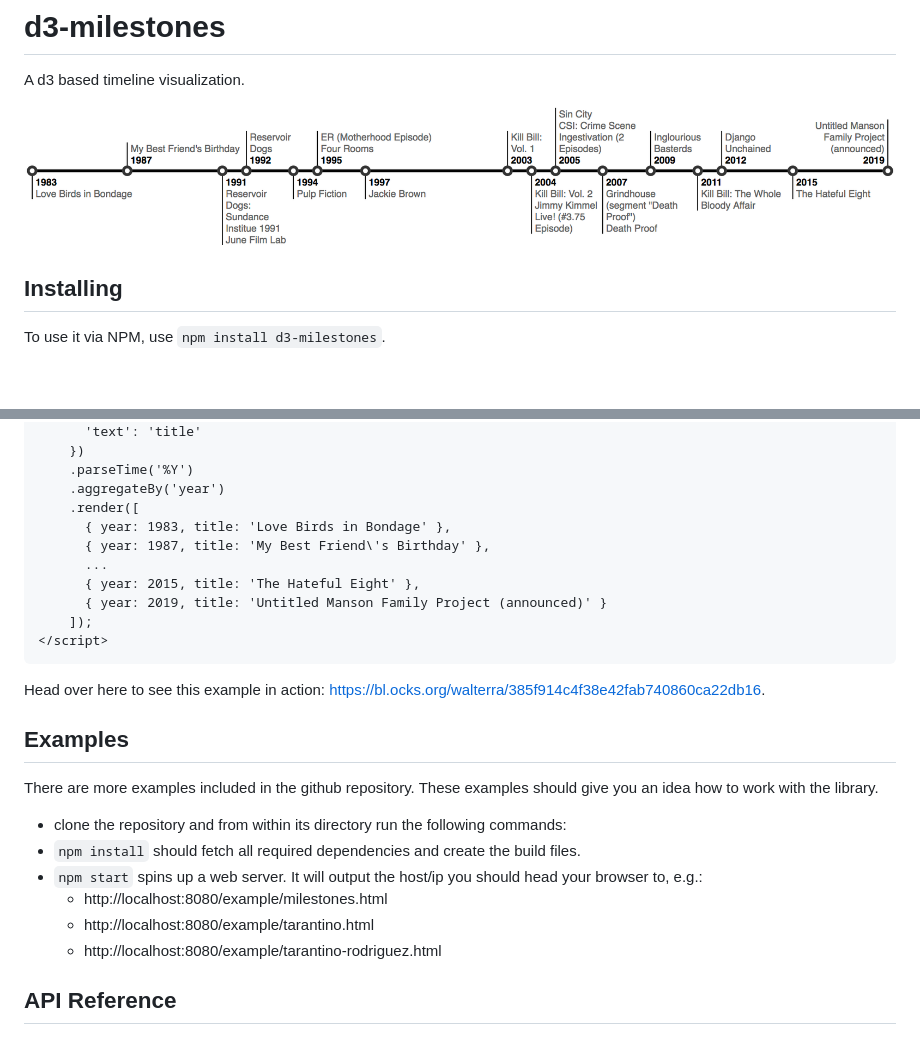
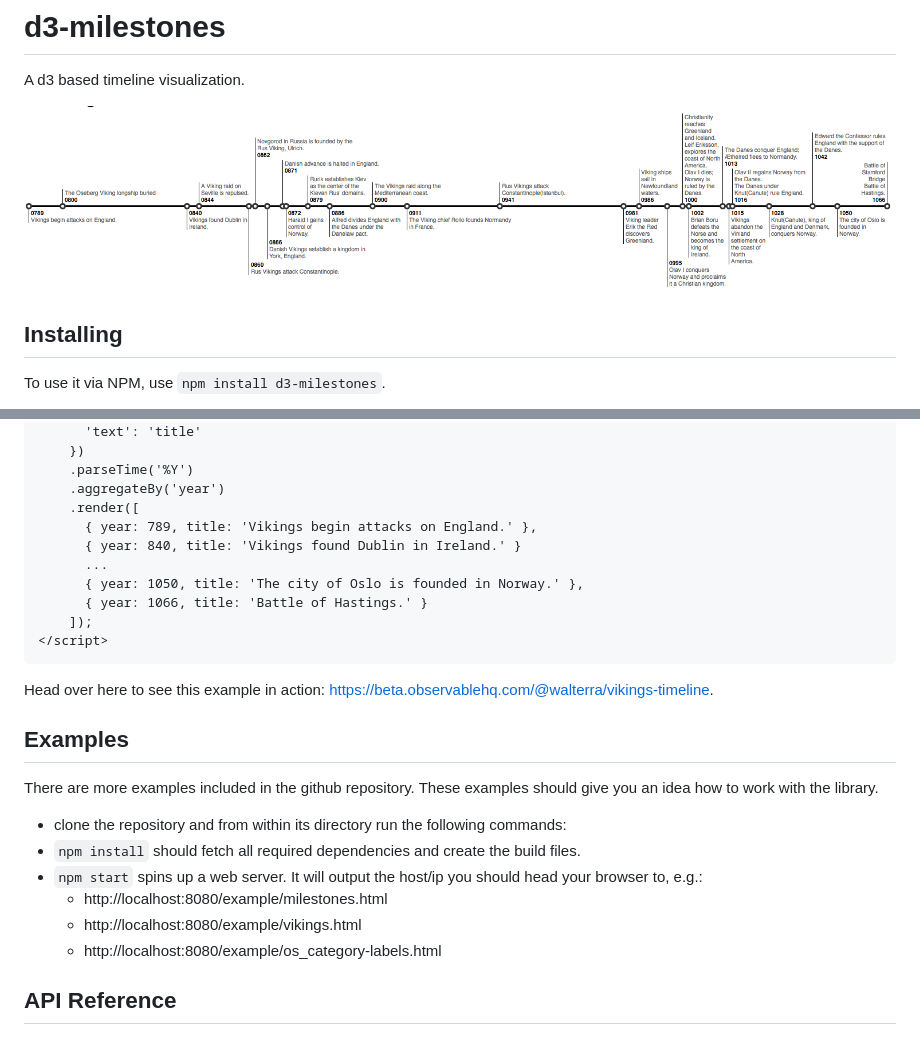
Before and after one commit to walterra/d3-milestones, a Markdown page: README.md, 2 parts joined by grey strips. Rendered like a GitHub page; pictures changed too: example/tarantino.png (deleted), example/vikings.png (added); blank space fills up the shorter version.

````diff
--- a/README.md
+++ b/README.md
@@ -6,7 +6,7 @@
 
 A d3 based timeline visualization.
 
-![Quentin Tarantino Movie Timeline](example/tarantino.png)
+![The Viking Timeline](example/vikings.png)
 
 ## Installing
 
@@ -29,16 +29,16 @@ The most quick way to get going is to use `unpkg.com` as a CDN to include the li
     .parseTime('%Y')
     .aggregateBy('year')
     .render([
-      { year: 1983, title: 'Love Birds in Bondage' },
-      { year: 1987, title: 'My Best Friend\'s Birthday' },
+      { year: 789, title: 'Vikings begin attacks on England.' },
+      { year: 840, title: 'Vikings found Dublin in Ireland.' }
       ...
-      { year: 2015, title: 'The Hateful Eight' },
-      { year: 2019, title: 'Untitled Manson Family Project (announced)' }
+      { year: 1050, title: 'The city of Oslo is founded in Norway.' },
+      { year: 1066, title: 'Battle of Hastings.' }
     ]);
 </script>
 ```
 
-Head over here to see this example in action: https://bl.ocks.org/walterra/385f914c4f38e42fab740860ca22db16.
+Head over here to see this example in action: https://beta.observablehq.com/@walterra/vikings-timeline.
 
 ## Examples
 
@@ -48,8 +48,8 @@ There are more examples included in the github repository. These examples should
 - `npm install` should fetch all required dependencies and create the build files.
 - `npm start` spins up a web server. It will output the host/ip you should head your browser to, e.g.:
   - http://localhost:8080/example/milestones.html
-  - http://localhost:8080/example/tarantino.html
-  - http://localhost:8080/example/tarantino-rodriguez.html
+  - http://localhost:8080/example/vikings.html
+  - http://localhost:8080/example/os_category-labels.html
 
 ## API Reference
 
````
Also changed, not shown: 3 other files.
